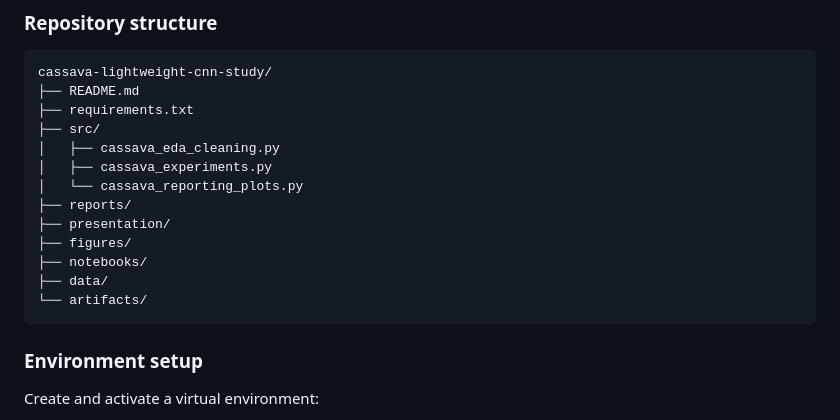
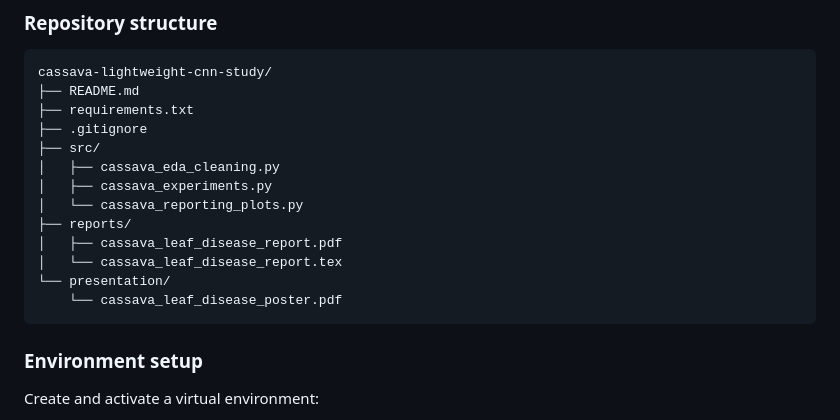
Before and after one commit to mmiovski/cassava-lightweight-cnn-study, a Markdown page: README.md, the part around the change. GitHub-like rendering.

Commit message:
Update README.md repo structure text

````diff
--- a/README.md
+++ b/README.md
@@ -185,16 +185,16 @@ Possible extensions include:
 cassava-lightweight-cnn-study/
 ├── README.md
 ├── requirements.txt
+├── .gitignore
 ├── src/
 │   ├── cassava_eda_cleaning.py
 │   ├── cassava_experiments.py
 │   └── cassava_reporting_plots.py
 ├── reports/
-├── presentation/
-├── figures/
-├── notebooks/
-├── data/
-└── artifacts/
+│   ├── cassava_leaf_disease_report.pdf
+│   └── cassava_leaf_disease_report.tex
+└── presentation/
+    └── cassava_leaf_disease_poster.pdf
 ```
 
 ### Environment setup
````
